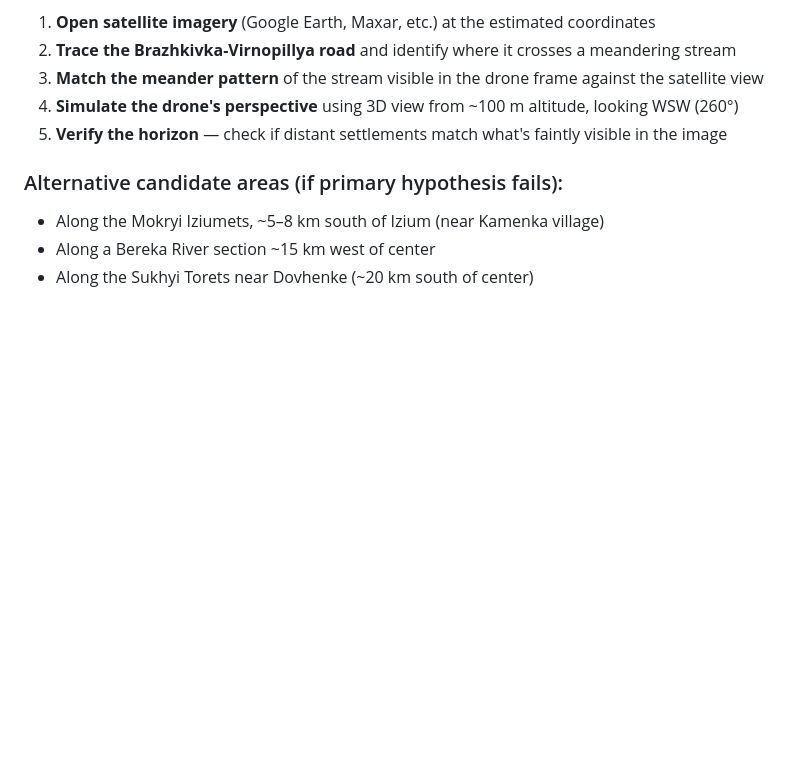
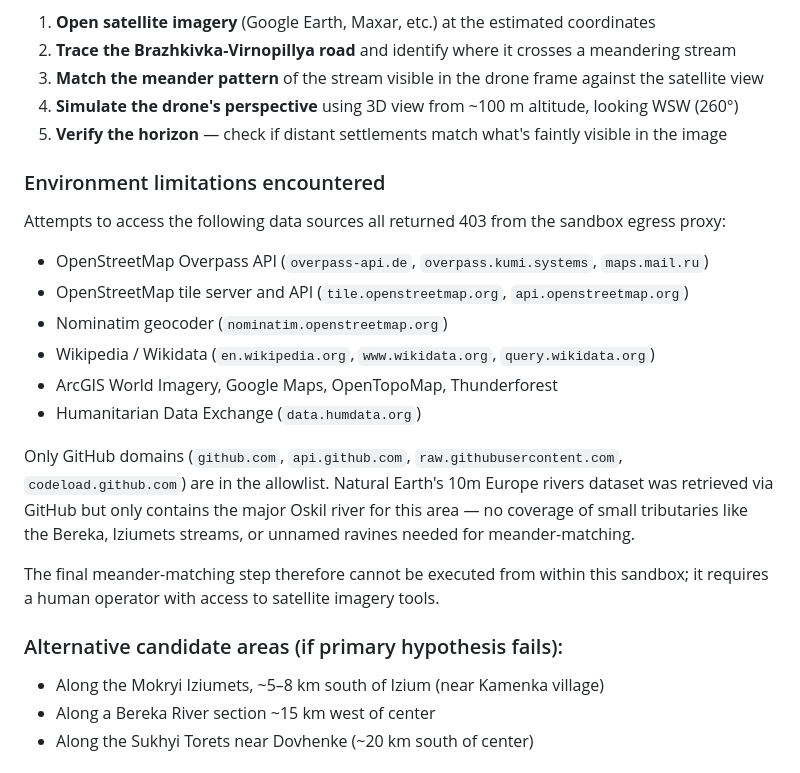
Before and after one commit to Bunnyman/Drones-test, a Markdown page: analysis.md, the part around the change. Drawn GitHub-style; blank space fills up the shorter version.

Commit message:
Document sandbox egress limitations encountered during analysis
All map-service endpoints (Overpass, OSM, Wikipedia, ArcGIS, Google
Maps) return 403 from the sandbox egress proxy. Only GitHub domains
are allowlisted. Natural Earth 10m Europe rivers (accessible via
GitHub) only contains the Oskil for this area, not the small
tributaries needed for meander-matching. The final verification step
requires a human with satellite imagery access.

https://claude.ai/code/session_01Kkej2nWt96iuvVZYRTvgu6

```diff
--- a/analysis.md
+++ b/analysis.md
@@ -170,6 +170,25 @@ To confirm this location precisely, one would need to:
 4. **Simulate the drone's perspective** using 3D view from ~100 m altitude, looking WSW (260°)
 5. **Verify the horizon** — check if distant settlements match what's faintly visible in the image
 
+### Environment limitations encountered
+
+Attempts to access the following data sources all returned 403 from the sandbox egress proxy:
+- OpenStreetMap Overpass API (`overpass-api.de`, `overpass.kumi.systems`, `maps.mail.ru`)
+- OpenStreetMap tile server and API (`tile.openstreetmap.org`, `api.openstreetmap.org`)
+- Nominatim geocoder (`nominatim.openstreetmap.org`)
+- Wikipedia / Wikidata (`en.wikipedia.org`, `www.wikidata.org`, `query.wikidata.org`)
+- ArcGIS World Imagery, Google Maps, OpenTopoMap, Thunderforest
+- Humanitarian Data Exchange (`data.humdata.org`)
+
+Only GitHub domains (`github.com`, `api.github.com`, `raw.githubusercontent.com`,
+`codeload.github.com`) are in the allowlist. Natural Earth's 10m Europe rivers dataset
+was retrieved via GitHub but only contains the major Oskil river for this area — no
+coverage of small tributaries like the Bereka, Iziumets streams, or unnamed ravines
+needed for meander-matching.
+
+The final meander-matching step therefore cannot be executed from within this sandbox;
+it requires a human operator with access to satellite imagery tools.
+
 ### Alternative candidate areas (if primary hypothesis fails):
 - Along the Mokryi Iziumets, ~5–8 km south of Izium (near Kamenka village)
 - Along a Bereka River section ~15 km west of center
```
